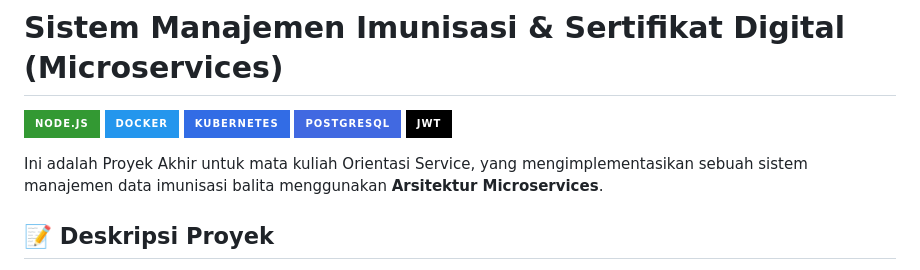
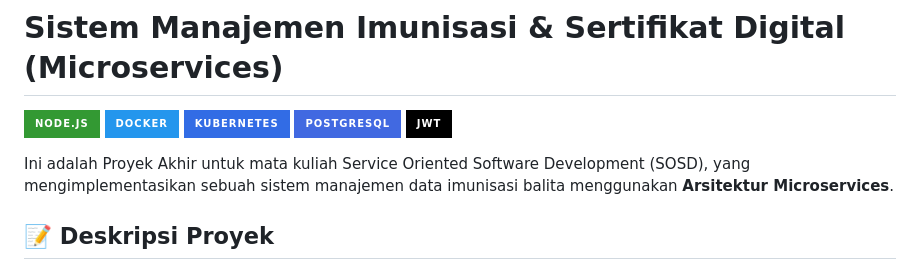
Before and after one commit to delasprincisa/TubesKelompok7, a Markdown page: README.md, the part around the change. GitHub-like rendering; badges without logos.

```diff
--- a/README.md
+++ b/README.md
@@ -2,7 +2,7 @@
 
 ![Node.js](https://img.shields.io/badge/Node.js-339933?style=for-the-badge&logo=nodedotjs&logoColor=white) ![Docker](https://img.shields.io/badge/Docker-2496ED?style=for-the-badge&logo=docker&logoColor=white) ![Kubernetes](https://img.shields.io/badge/Kubernetes-326CE5?style=for-the-badge&logo=kubernetes&logoColor=white) ![PostgreSQL](https://img.shields.io/badge/PostgreSQL-4169E1?style=for-the-badge&logo=postgresql&logoColor=white) ![JWT](https://img.shields.io/badge/JWT-000000?style=for-the-badge&logo=jsonwebtokens&logoColor=white)
 
-Ini adalah Proyek Akhir untuk mata kuliah Orientasi Service, yang mengimplementasikan sebuah sistem manajemen data imunisasi balita menggunakan **Arsitektur Microservices**.
+Ini adalah Proyek Akhir untuk mata kuliah Service Oriented Software Development (SOSD), yang mengimplementasikan sebuah sistem manajemen data imunisasi balita menggunakan **Arsitektur Microservices**.
 
 ## 📝 Deskripsi Proyek
 
```
